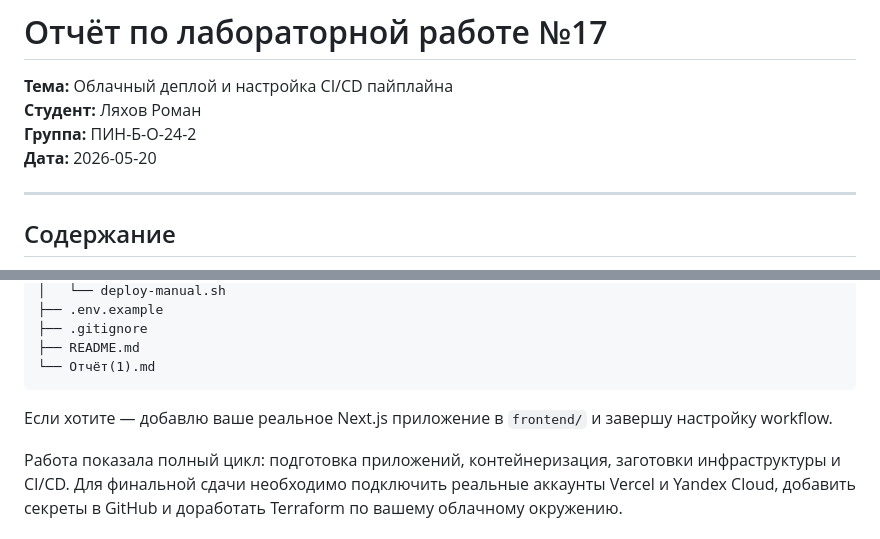
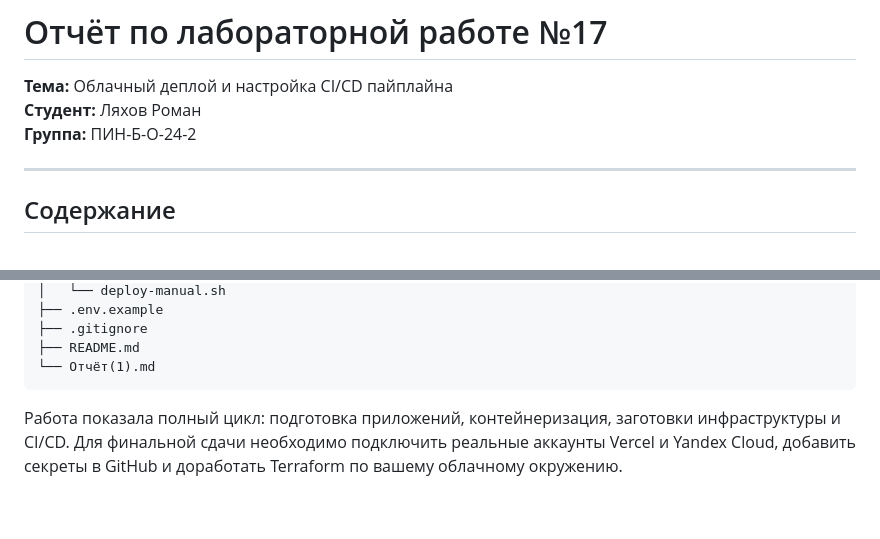
Before and after one commit to Romkey-dev/Lyachov, a Markdown page: lab8/Отчёт(1).md, 2 parts joined by grey strips. Drawn GitHub-style; blank space fills up the shorter version.

````diff
--- a/lab8/Отчёт(1).md
+++ b/lab8/Отчёт(1).md
@@ -2,7 +2,7 @@
 **Тема:** Облачный деплой и настройка CI/CD пайплайна
 **Студент:** Ляхов Роман
 **Группа:** ПИН-Б-О-24-2
-**Дата:** 2026-05-20
+
 
 ---
 
@@ -100,7 +100,5 @@ lab8/
 └── Отчёт(1).md
 ```
 
-Если хотите — добавлю ваше реальное Next.js приложение в `frontend/` и завершу настройку workflow.
-
 
 Работа показала полный цикл: подготовка приложений, контейнеризация, заготовки инфраструктуры и CI/CD. Для финальной сдачи необходимо подключить реальные аккаунты Vercel и Yandex Cloud, добавить секреты в GitHub и доработать Terraform по вашему облачному окружению.
````
